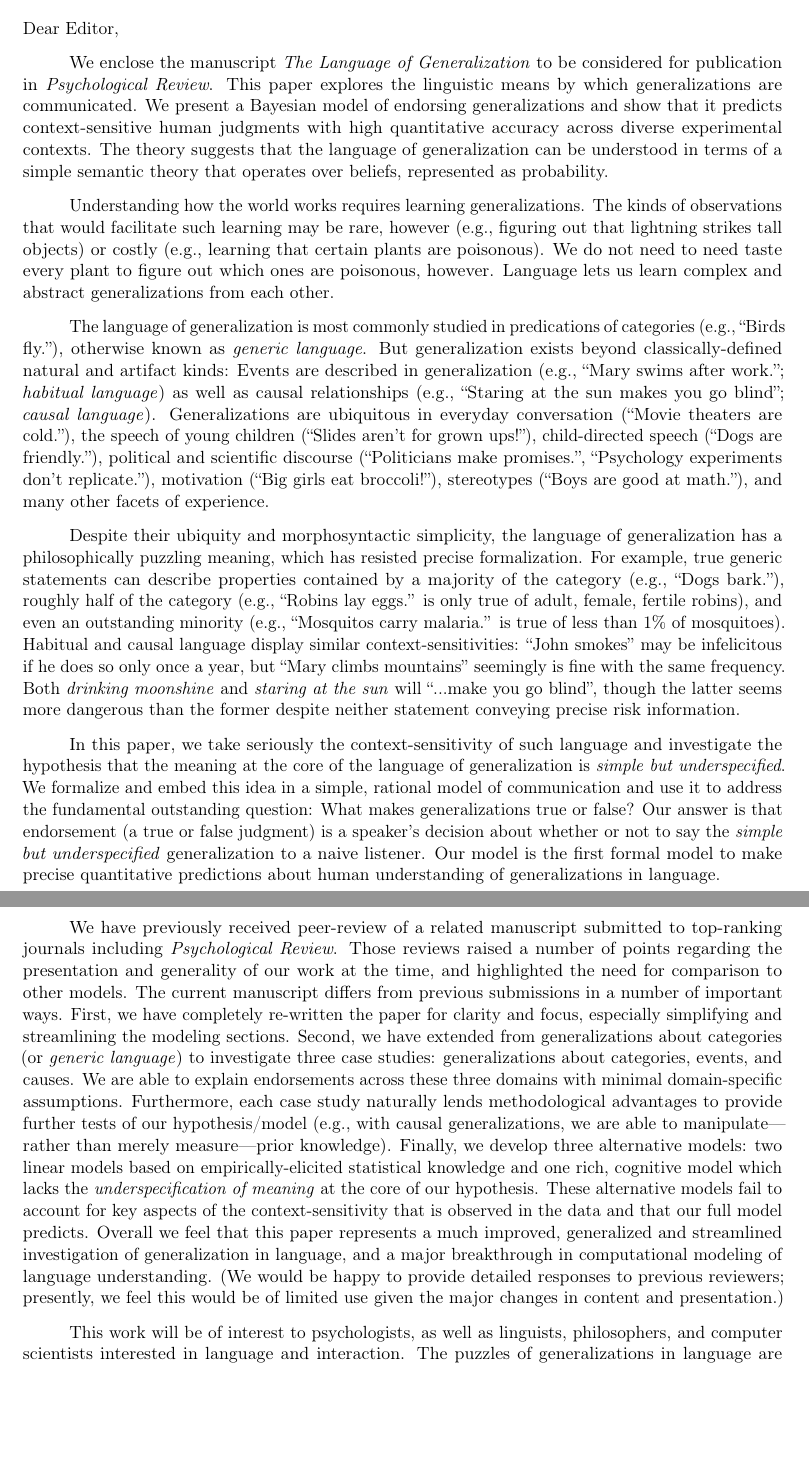
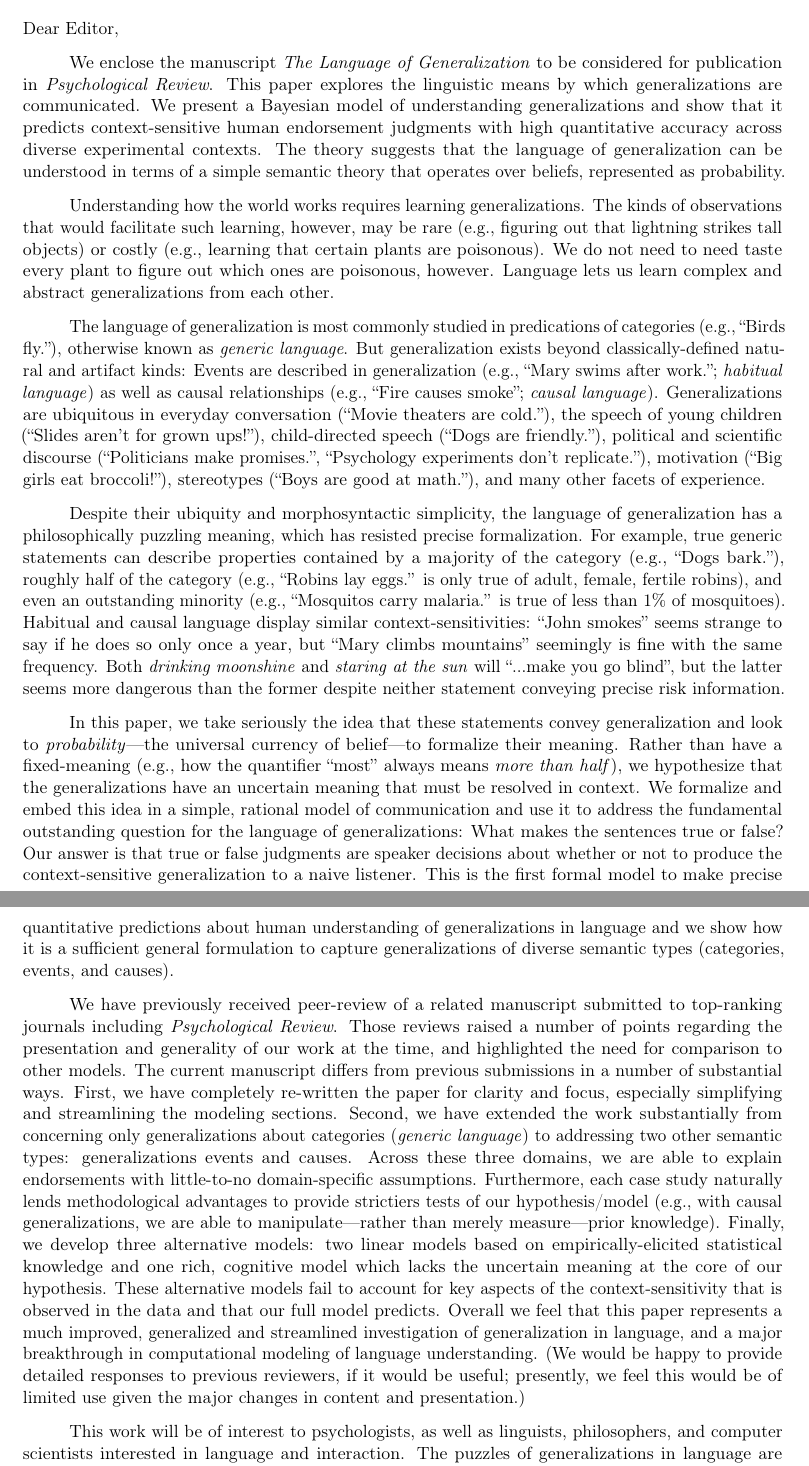
Before and after one commit to mhtess/genlang-paper, a LaTeX letter (paper/coverletter.tex): two parts of pages 1 and 2 of 2 before the commit and two parts of pages 1 and 2 of 3 after it, joined at a grey line, cut so that both start at the same text, the shorter picture padded with empty space. Compiled offline with pdfLaTeX.

Commit message:
tweaks to cover letter

```diff
--- a/paper/coverletter.tex
+++ b/paper/coverletter.tex
@@ -117,16 +117,16 @@
 
 We enclose the manuscript \emph{The Language of Generalization} to be considered for publication in \emph{Psychological Review}.
 This paper explores the linguistic means by which generalizations are communicated.
-We present a Bayesian model of endorsing generalizations and show that it predicts context-sensitive human judgments with high quantitative accuracy across diverse experimental contexts.
+We present a Bayesian model of understanding generalizations and show that it predicts context-sensitive human endorsement judgments with high quantitative accuracy across diverse experimental contexts.
 The theory suggests that the language of generalization can be understood in terms of a simple semantic theory that operates over beliefs, represented as probability.
 
 Understanding how the world works requires learning generalizations.
-The kinds of observations that would facilitate such learning may be rare, however (e.g., figuring out that lightning strikes tall objects) or costly (e.g., learning that certain plants are poisonous).
+The kinds of observations that would facilitate such learning, however, may be rare (e.g., figuring out that lightning strikes tall objects) or costly (e.g., learning that certain plants are poisonous).
 We do not need to need taste every plant to figure out which ones are poisonous, however.
 Language lets us learn complex and abstract generalizations from each other.
 
 The language of generalization is most commonly studied in predications of categories (e.g.,~``Birds fly.''), otherwise known as \emph{generic language}.
-But generalization exists beyond classically-defined natural and artifact kinds: Events are described in generalization (e.g.,~``Mary swims after work.''; \emph{habitual language}) as well as causal relationships (e.g.,~``Staring at the sun makes you go blind''; \emph{causal language}).
+But generalization exists beyond classically-defined natural and artifact kinds: Events are described in generalization (e.g.,~``Mary swims after work.''; \emph{habitual language}) as well as causal relationships (e.g.,~``Fire causes smoke''; \emph{causal language}).
 Generalizations are ubiquitous in everyday conversation (``Movie theaters are cold.''), the speech of young children (``Slides aren't for grown ups!''), child-directed speech (``Dogs are friendly.''), political and scientific discourse (``Politicians make promises.'', ``Psychology experiments don't replicate.''), motivation (``Big girls eat broccoli!''), stereotypes (``Boys are good at math.''), and many other facets of experience.
 
 
@@ -137,37 +137,38 @@ Despite their ubiquity and morphosyntactic simplicity, the language of generaliz
 %The major issue in formalizing the language of generalizations is determining what makes such statements true or false.
 For example, true generic statements can describe properties contained by a majority of the category (e.g., ``Dogs bark.''), roughly half of the category (e.g., ``Robins lay eggs.'' is only true of adult, female, fertile robins), and even an outstanding minority (e.g., ``Mosquitos carry malaria.'' is true of less than 1\% of mosquitoes).
 Habitual and causal language display similar context-sensitivities:
-``John smokes'' may be infelicitous if he does so only once a year, but ``Mary climbs mountains'' seemingly is fine with the same frequency.
-Both \emph{drinking moonshine}  and \emph{staring at the sun} will ``...make you go blind'', though the latter seems more dangerous than the former despite neither statement conveying precise risk information.
+``John smokes'' seems strange to say if he does so only once a year, but ``Mary climbs mountains'' seemingly is fine with the same frequency.
+Both \emph{drinking moonshine}  and \emph{staring at the sun} will ``...make you go blind'', but the latter seems more dangerous than the former despite neither statement conveying precise risk information.
 
 %Some have taken this evidence to suggest that generics cannot be understood in terms of how prevalent the property is, instead appealing to special mental relationships between certain kinds and certain properties.
 %There have been a few formal models proposed for generic language, but none that have made precise, quantitative predictions about human endorsement patterns.
 
 %The dominant view in psychology has been to focus on special conceptual relations that supposedly determine what makes the language the generalization true or false.
-In this paper, we take seriously the context-sensitivity of such language and investigate the hypothesis that the meaning at the core of the language of generalization is \emph{simple but underspecified}.
-We formalize and embed this idea in a simple, rational model of communication and use it to address the fundamental outstanding question: What makes generalizations true or false?
-Our answer is that endorsement (a true or false judgment) is a speaker's decision about whether or not to say the \emph{simple but underspecified} generalization to a naive listener.
-Our model is the first formal model to make precise quantitative predictions about human understanding of generalizations in language.
+In this paper, we take seriously the idea that these statements convey generalization and look to \emph{probability}---the universal currency of belief---to formalize their meaning.
+Rather than have a fixed-meaning (e.g., how the quantifier ``most'' always means \emph{more than half}), we hypothesize that the generalizations have an uncertain meaning that must be resolved in context.
+We formalize and embed this idea in a simple, rational model of communication and use it to address the fundamental outstanding question for the language of generalizations: What makes the sentences true or false?
+Our answer is that true or false judgments are speaker decisions about whether or not to produce the context-sensitive generalization to a naive listener.
+This is the first formal model to make precise quantitative predictions about human understanding of generalizations in language and we show how it is a sufficient general formulation to capture generalizations of diverse semantic types (categories, events, and causes).
 
 We have previously received peer-review of a related manuscript submitted to top-ranking journals including \emph{Psychological Review}.
 Those reviews raised a number of points regarding the presentation and generality of our work at the time, and highlighted the need for comparison to other models.
-The current manuscript differs from previous submissions in a number of important ways.
+The current manuscript differs from previous submissions in a number of substantial ways.
 First, we have completely re-written the paper for clarity and focus, especially simplifying and streamlining the modeling sections.
-Second, we have extended from generalizations about categories (or \emph{generic language}) to investigate three case studies: generalizations about categories, events, and causes.
-We are able to explain endorsements across these three domains with minimal domain-specific assumptions.
-Furthermore, each case study naturally lends methodological advantages to provide further tests of our hypothesis/model (e.g., with causal generalizations, we are able to manipulate---rather than merely measure---prior knowledge).
+Second, we have extended the work substantially from concerning only generalizations about categories (\emph{generic language}) to addressing two other semantic types: generalizations events and causes.
+Across these three domains, we are able to explain endorsements with little-to-no domain-specific assumptions.
+Furthermore, each case study naturally lends methodological advantages to provide strictiers tests of our hypothesis/model (e.g., with causal generalizations, we are able to manipulate---rather than merely measure---prior knowledge).
 %The empirical and much of the philosophical literatures have focused on generalizations about categories, or generic language.
 %Our previous manuscript also focused on categories; in this paper, however, we investigate three case studies: generalizations about categories, events, and causes.
 %Immediately we see the generality of our formal model: We are able to explain context-sensitive endorsements across these three domains without adopting domain-specific assumptions.
 %Furthermore, each case study naturally lends methodological advantages to provide further tests of our model.
 %With event generalizations, we are able to interrogate the underlying semantic scale, and find that speakers' subjective beliefs about what is likely to be the case in the future, and not the objective truth about what has been the case in the past, is what drives endorsements.
 %With causal generalizations, we are able to \emph{manipulate} (rather than merely measure) prior knowledge, and show it is in fact causally related to endorsement.
-Finally, we develop three alternative models: two linear models based on empirically-elicited statistical knowledge and one rich, cognitive model which lacks the \emph{underspecification of meaning} at the core of our hypothesis.
+Finally, we develop three alternative models: two linear models based on empirically-elicited statistical knowledge and one rich, cognitive model which lacks the uncertain meaning at the core of our hypothesis.
 These alternative models fail to account for key aspects of the context-sensitivity that is observed in the data and that our full model predicts.
 %These alternative models and the empirical paradigms used provide strong tests of the theoretical contribution of our paper.
 %This novel approach for generalizations in language opens up a number of interesting questions about the nature of conceptual structure and its linguistic traces, which we discuss at the end of the paper.
 Overall we feel that this paper represents a much improved, generalized and streamlined investigation of generalization in language, and a major breakthrough in computational modeling of language understanding.
-(We would be happy to provide detailed responses to previous reviewers; presently, we feel this would be of limited use given the major changes in content and presentation.)
+(We would be happy to provide detailed responses to previous reviewers, if it would be useful; presently, we feel this would be of limited use given the major changes in content and presentation.)
 
 
 
```
